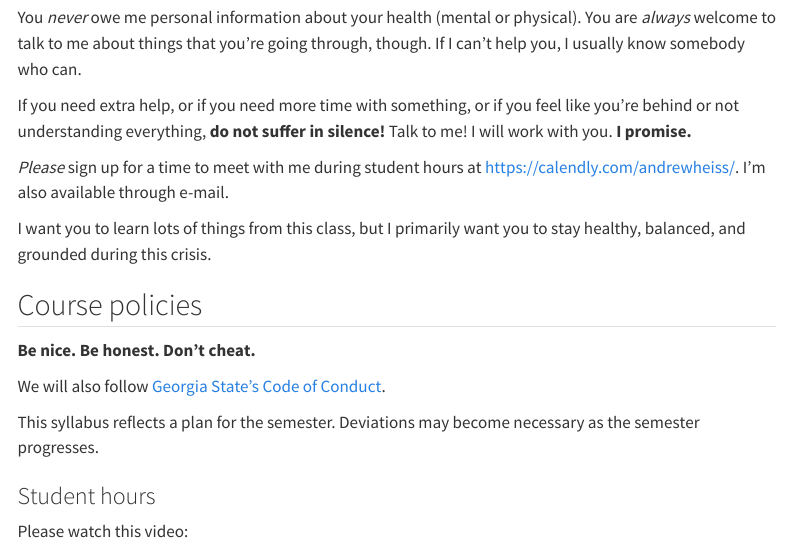
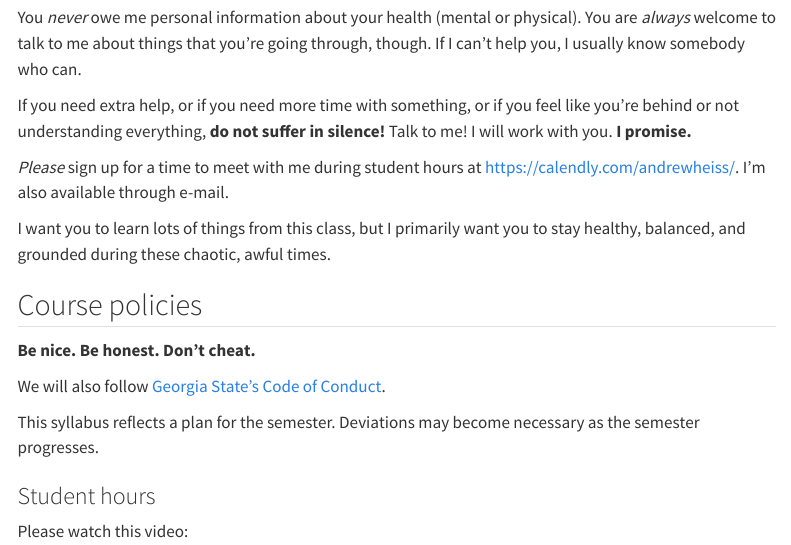
Before and after one commit to andrewheiss/governancef25.classes.andrewheiss.com, a Quarto document (syllabus.qmd): the page in a window 1100 px wide, from 3930 px down. Rendered offline with R 4.5, knitr and Pandoc in place of Quarto, with nearby package versions; some code elsewhere in the file could not run offline; menus at the side of the page are left out.

Commit message:
Minor edit

```diff
--- a/syllabus.qmd
+++ b/syllabus.qmd
@@ -147,7 +147,7 @@ If you need extra help, or if you need more time with something, or if you feel
 
 *Please* sign up for a time to meet with me during student hours at <https://calendly.com/andrewheiss/>. I'm also available through e-mail.
 
-I want you to learn lots of things from this class, but I primarily want you to stay healthy, balanced, and grounded during this crisis.
+I want you to learn lots of things from this class, but I primarily want you to stay healthy, balanced, and grounded during these chaotic, awful times.
 
 
 ## Course policies
```
